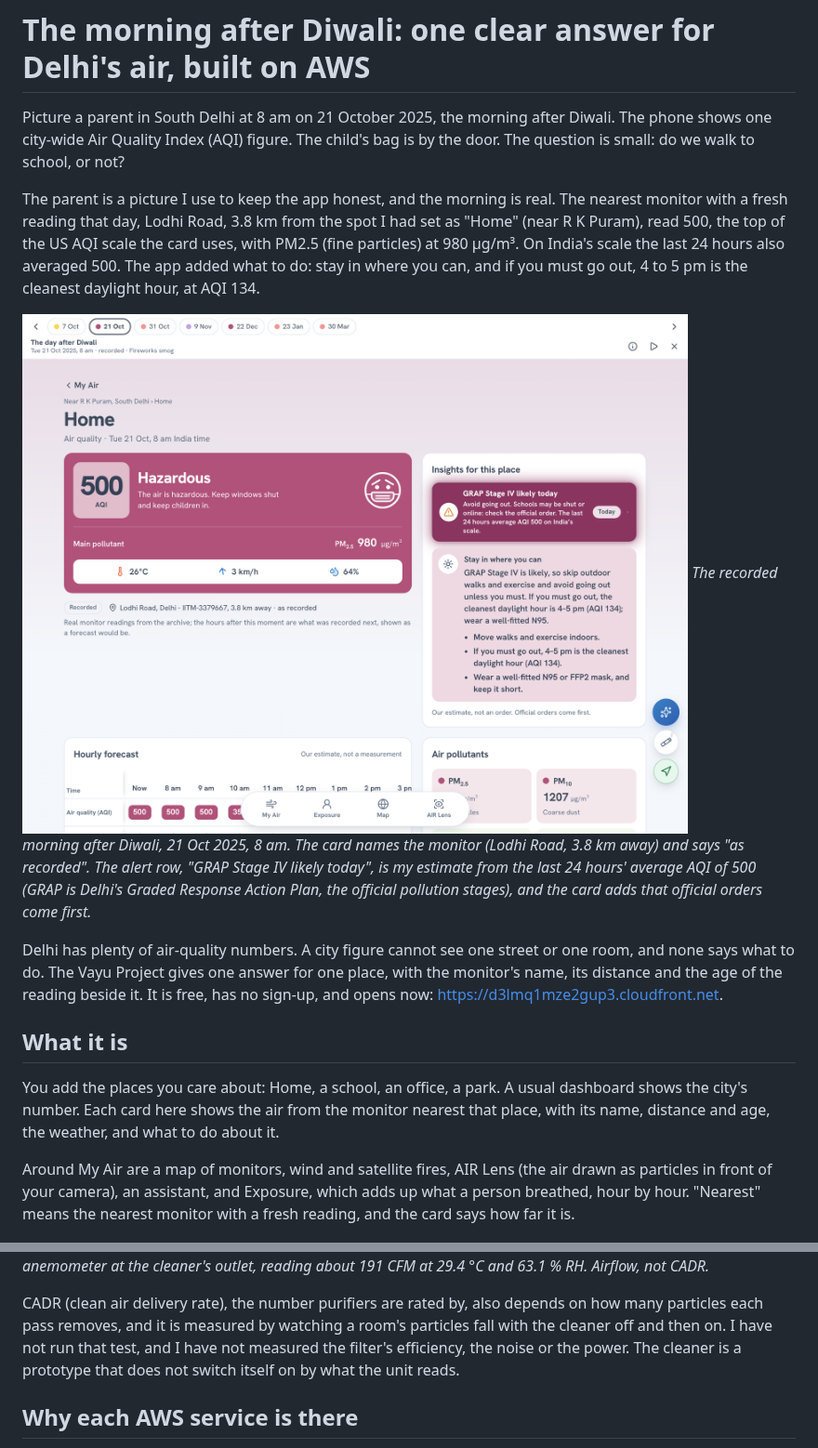
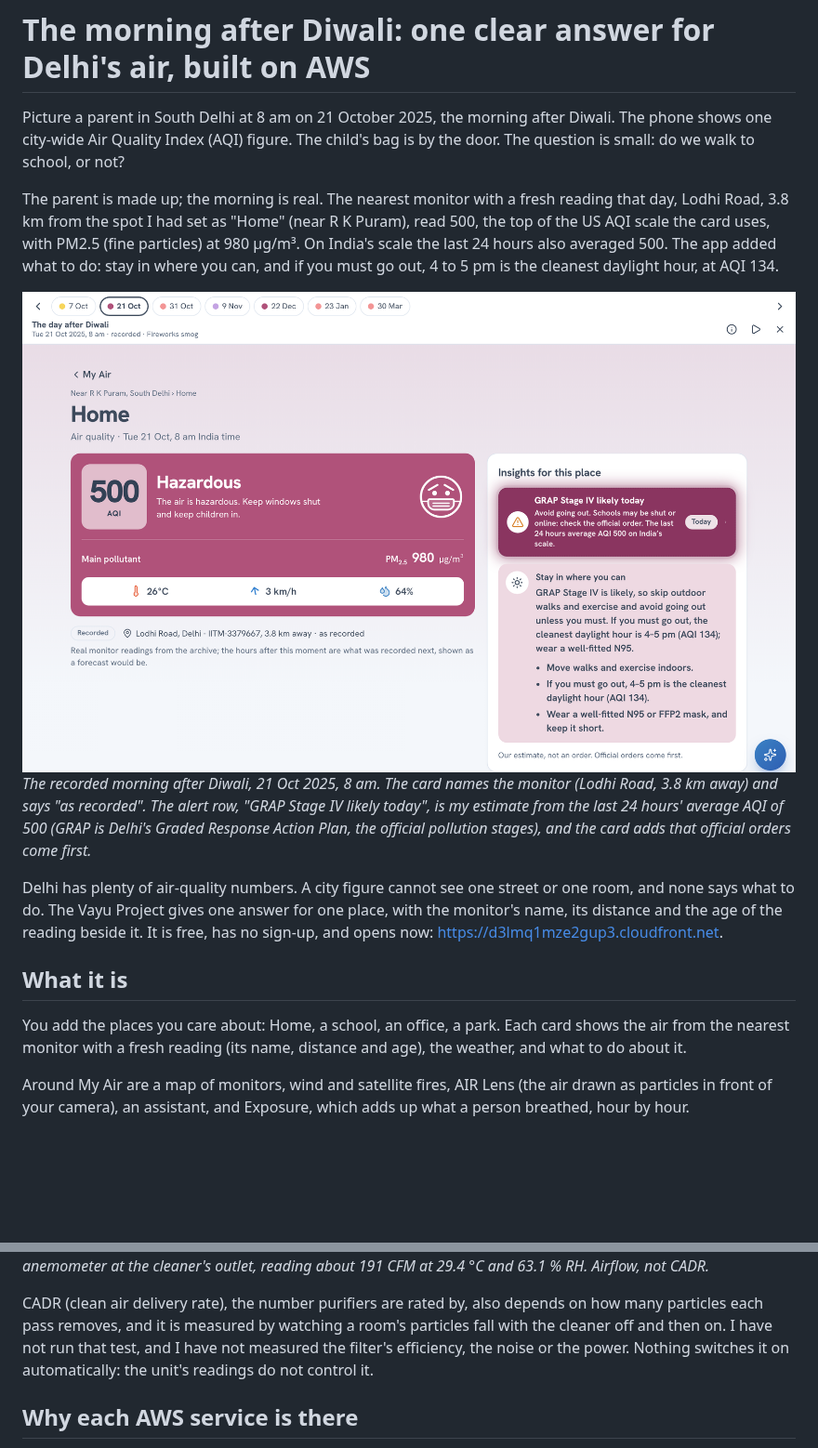
Before and after one commit to aniket-3001/the-vayu-project, a Markdown page: docs/blog.md, 2 parts joined by grey strips. Shown at 93% size. Rendered like a GitHub page; pictures changed too: docs/images/02b-place-insights-desktop.png; blank space fills up the shorter version.

Commit message:
Blog: round 3 edits; place screenshot cropped above the hourly table

```diff
--- a/docs/blog.md
+++ b/docs/blog.md
@@ -2,7 +2,7 @@
 
 Picture a parent in South Delhi at 8 am on 21 October 2025, the morning after Diwali. The phone shows one city-wide Air Quality Index (AQI) figure. The child's bag is by the door. The question is small: do we walk to school, or not?
 
-The parent is a picture I use to keep the app honest, and the morning is real. The nearest monitor with a fresh reading that day, Lodhi Road, 3.8 km from the spot I had set as "Home" (near R K Puram), read 500, the top of the US AQI scale the card uses, with PM2.5 (fine particles) at 980 µg/m³. On India's scale the last 24 hours also averaged 500. The app added what to do: stay in where you can, and if you must go out, 4 to 5 pm is the cleanest daylight hour, at AQI 134.
+The parent is made up; the morning is real. The nearest monitor with a fresh reading that day, Lodhi Road, 3.8 km from the spot I had set as "Home" (near R K Puram), read 500, the top of the US AQI scale the card uses, with PM2.5 (fine particles) at 980 µg/m³. On India's scale the last 24 hours also averaged 500. The app added what to do: stay in where you can, and if you must go out, 4 to 5 pm is the cleanest daylight hour, at AQI 134.
 
 ![Home on the recorded morning after Diwali: AQI 500, the monitor's name and distance, and advice for this place](images/02b-place-insights-desktop.png)
 _The recorded morning after Diwali, 21 Oct 2025, 8 am. The card names the monitor (Lodhi Road, 3.8 km away) and says "as recorded". The alert row, "GRAP Stage IV likely today", is my estimate from the last 24 hours' average AQI of 500 (GRAP is Delhi's Graded Response Action Plan, the official pollution stages), and the card adds that official orders come first._
@@ -11,9 +11,9 @@ Delhi has plenty of air-quality numbers. A city figure cannot see one street or
 
 ## What it is
 
-You add the places you care about: Home, a school, an office, a park. A usual dashboard shows the city's number. Each card here shows the air from the monitor nearest that place, with its name, distance and age, the weather, and what to do about it.
+You add the places you care about: Home, a school, an office, a park. Each card shows the air from the nearest monitor with a fresh reading (its name, distance and age), the weather, and what to do about it.
 
-Around My Air are a map of monitors, wind and satellite fires, AIR Lens (the air drawn as particles in front of your camera), an assistant, and Exposure, which adds up what a person breathed, hour by hour. "Nearest" means the nearest monitor with a fresh reading, and the card says how far it is.
+Around My Air are a map of monitors, wind and satellite fires, AIR Lens (the air drawn as particles in front of your camera), an assistant, and Exposure, which adds up what a person breathed, hour by hour.
 
 ![Six screens of the app](images/collage-features.jpg)
 _The six screens. Top row: My Air on live data with the preset's places; the recorded days on 21 Oct 2025, where the alert is GRAP Stage IV, the app's estimate from the last 24 hours; the map on 31 Oct 2025 with NASA satellite fire detections and wind. Bottom row: AIR Lens; the assistant; Exposure. All but My Air on live data are from the recorded days._
@@ -53,7 +55,7 @@ A handheld vane anemometer at the outlet read about 191 cubic feet per minute, a
 [![The anemometer at the cleaner's outlet reading 191 CFM](images/build/purifier-6-airflow-191cfm.jpg)](images/build/airflow-proof.mp4)
 _A 5-second video (click the picture to play it): a handheld vane anemometer at the cleaner's outlet, reading about 191 CFM at 29.4 °C and 63.1 % RH. Airflow, not CADR._
 
-CADR (clean air delivery rate), the number purifiers are rated by, also depends on how many particles each pass removes, and it is measured by watching a room's particles fall with the cleaner off and then on. I have not run that test, and I have not measured the filter's efficiency, the noise or the power. The cleaner is a prototype that does not switch itself on by what the unit reads.
+CADR (clean air delivery rate), the number purifiers are rated by, also depends on how many particles each pass removes, and it is measured by watching a room's particles fall with the cleaner off and then on. I have not run that test, and I have not measured the filter's efficiency, the noise or the power. Nothing switches it on automatically: the unit's readings do not control it.
 
 ## Why each AWS service is there
 
```
Also changed, not shown: other parts of docs/blog.md (+3 -1 lines).
